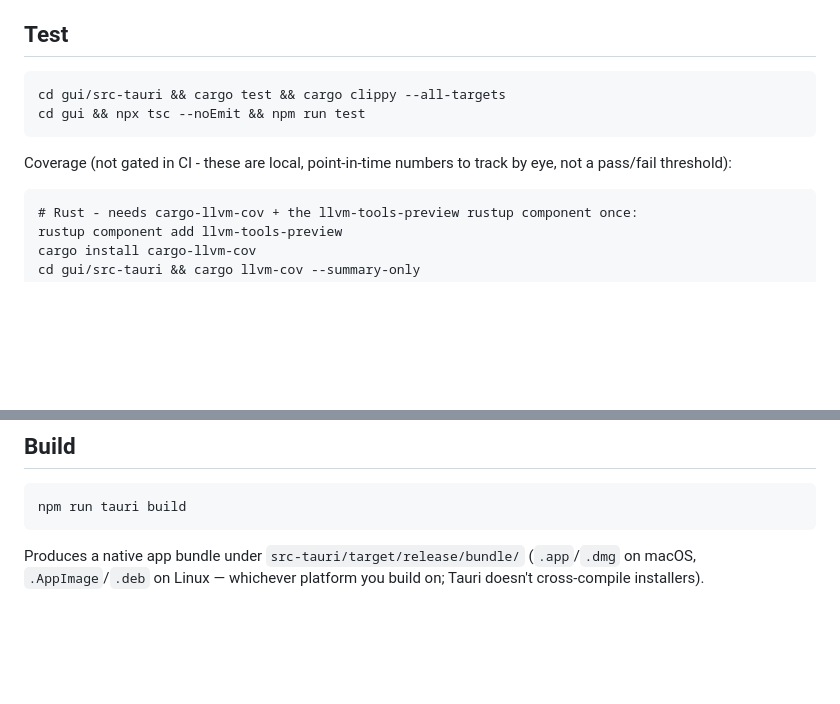
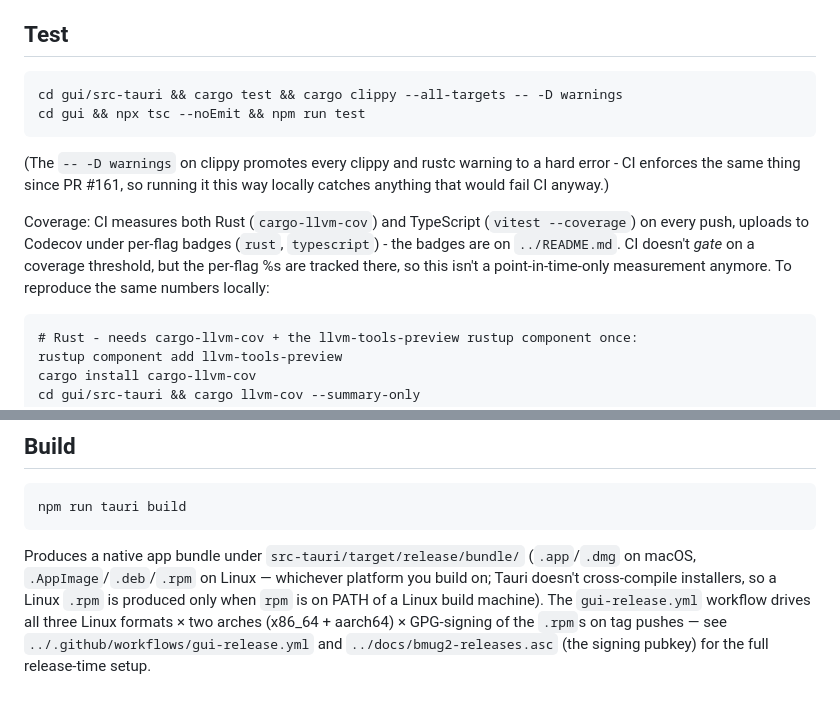
Before and after one commit to mariotti/bmug2, a Markdown page: gui/README.md, 2 parts joined by grey strips. Rendered like a GitHub page; blank space fills up the shorter version.

Commit message:
docs: sync gui/README.md with current CI reality (#165)
## Summary

Three stale spots in `gui/README.md`, surfaced by the full doc audit after v2.18.13 shipped:

1. **Coverage section was wrong**: `gui/README.md:267` claimed CI didn't measure coverage. It does now — Codecov `rust` + `typescript` flags are updated on every push, badges on `../README.md`. Still *not* gated on a threshold, which is accurate; rewritten to only say what's true.

2. **Test recipe diverged from CLAUDE.md**: `cargo clippy --all-targets` without `-- -D warnings`. CI enforces warnings-as-errors since PR #161, so a locally-passing branch could fail CI's clippy step. Added the flag to match.

3. **Build-output omitted `.rpm`**: Linux build output described as `.AppImage`/`.deb` only — `.rpm` is now produced too (when `rpm` is on PATH of the build machine) and `gui-release.yml` GPG-signs them. Added a pointer to the pubkey and workflow.

Documentation-only; no code changes.

## Test plan

- [x] Three edits land in a single file (`gui/README.md`), diff reads cleanly
- [ ] CI stays green (single run per the recent dedupe)

````diff
--- a/gui/README.md
+++ b/gui/README.md
@@ -260,12 +260,20 @@ or the isolated session will silently drop it.
 ## Test
 
 ```
-cd gui/src-tauri && cargo test && cargo clippy --all-targets
+cd gui/src-tauri && cargo test && cargo clippy --all-targets -- -D warnings
 cd gui && npx tsc --noEmit && npm run test
 ```
 
-Coverage (not gated in CI - these are local, point-in-time numbers to
-track by eye, not a pass/fail threshold):
+(The `-- -D warnings` on clippy promotes every clippy and rustc warning
+to a hard error - CI enforces the same thing since PR #161, so running
+it this way locally catches anything that would fail CI anyway.)
+
+Coverage: CI measures both Rust (`cargo-llvm-cov`) and TypeScript
+(`vitest --coverage`) on every push, uploads to Codecov under per-flag
+badges (`rust`, `typescript`) - the badges are on `../README.md`. CI
+doesn't *gate* on a coverage threshold, but the per-flag %s are tracked
+there, so this isn't a point-in-time-only measurement anymore. To
+reproduce the same numbers locally:
 
 ```
 # Rust - needs cargo-llvm-cov + the llvm-tools-preview rustup component once:
@@ -290,5 +298,12 @@ npm run tauri build
 ```
 
 Produces a native app bundle under `src-tauri/target/release/bundle/`
-(`.app`/`.dmg` on macOS, `.AppImage`/`.deb` on Linux — whichever
-platform you build on; Tauri doesn't cross-compile installers).
+(`.app`/`.dmg` on macOS, `.AppImage`/`.deb`/`.rpm` on Linux —
+whichever platform you build on; Tauri doesn't cross-compile
+installers, so a Linux `.rpm` is produced only when `rpm` is on PATH
+of a Linux build machine). The `gui-release.yml` workflow drives all
+three Linux formats × two arches (x86_64 + aarch64) × GPG-signing of
+the `.rpm`s on tag pushes — see
+`../.github/workflows/gui-release.yml` and
+`../docs/bmug2-releases.asc` (the signing pubkey) for the full
+release-time setup.
````
